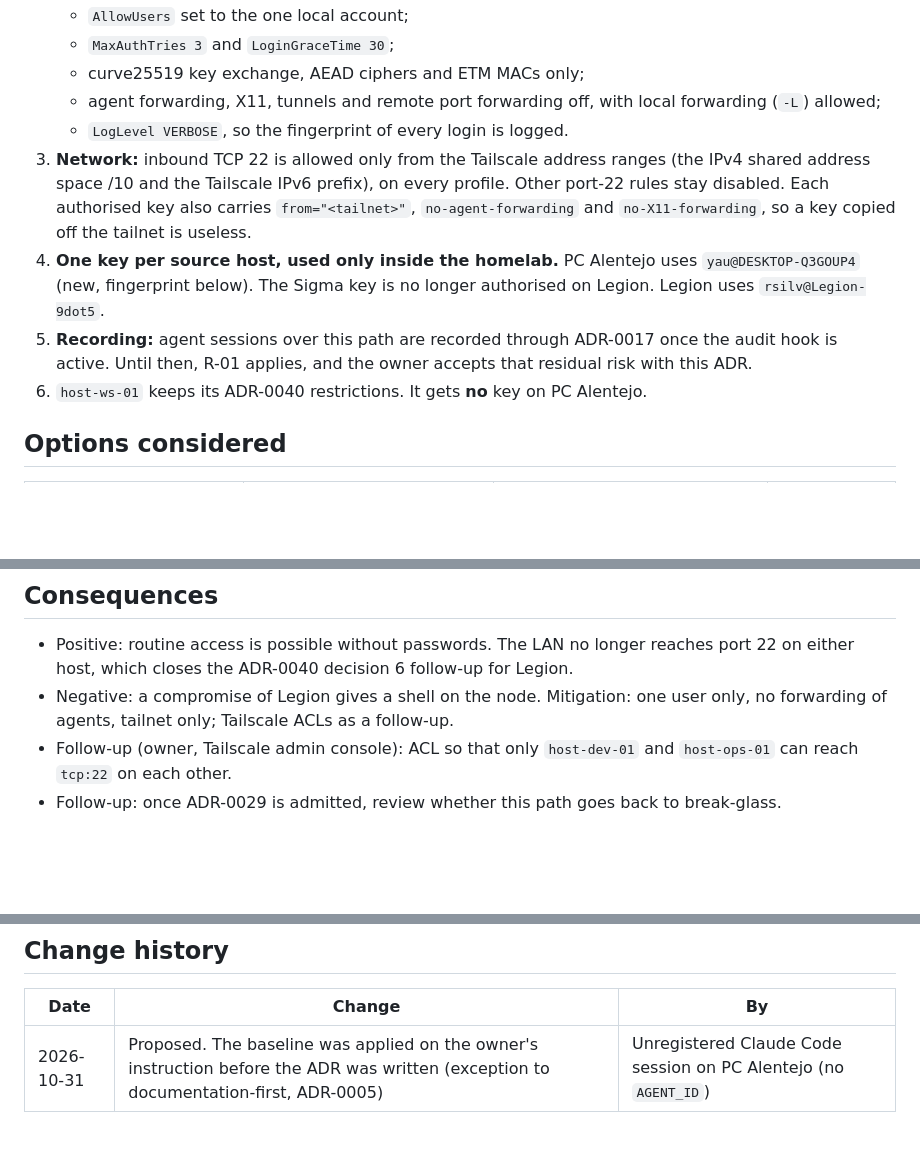
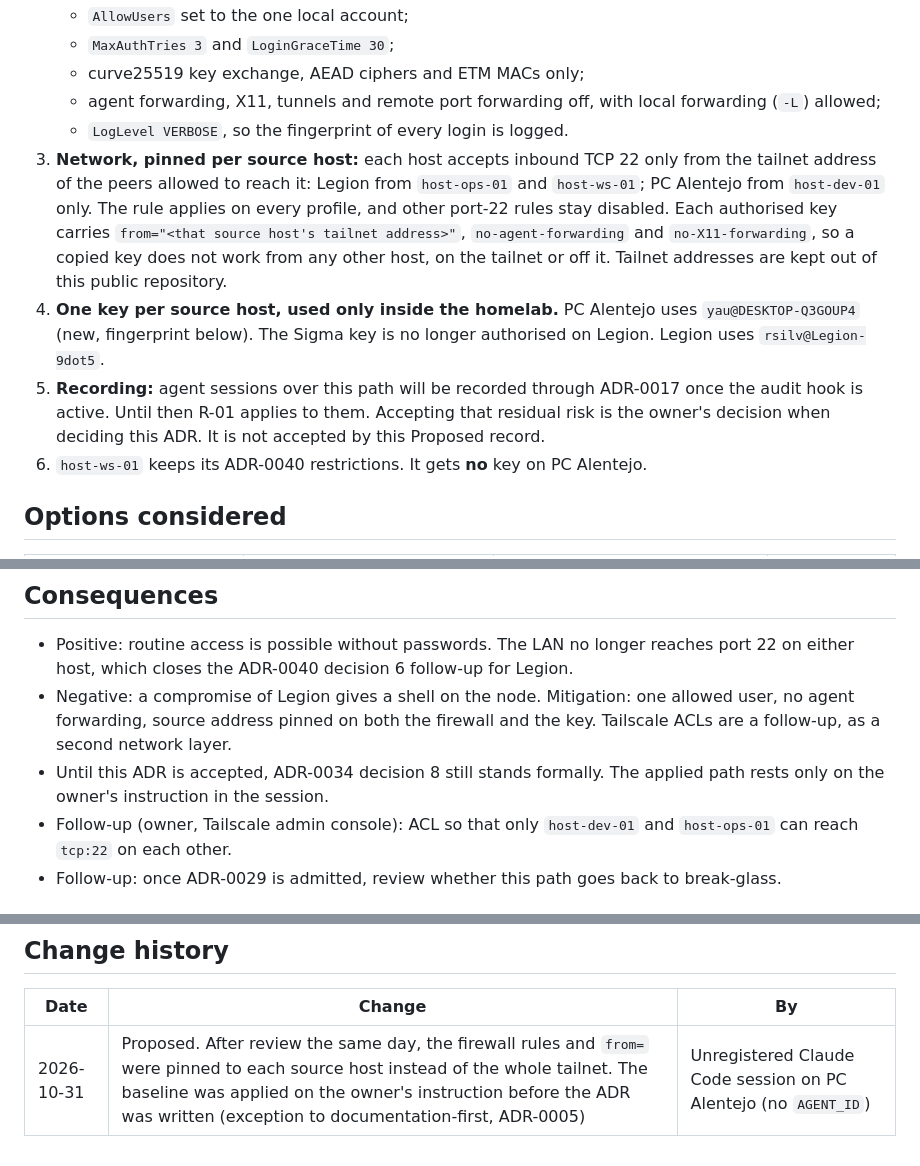
Before and after one commit to 9dot5/9dot5dotA1, a Markdown page: adr/ADR-0041-homelab-ssh-legion-alentejo.md, 3 parts joined by grey strips. Drawn GitHub-style; blank space fills up the shorter version.

```diff
--- a/adr/ADR-0041-homelab-ssh-legion-alentejo.md
+++ b/adr/ADR-0041-homelab-ssh-legion-alentejo.md
@@ -29,9 +29,9 @@ Facts:
    - curve25519 key exchange, AEAD ciphers and ETM MACs only;
    - agent forwarding, X11, tunnels and remote port forwarding off, with local forwarding (`-L`) allowed;
    - `LogLevel VERBOSE`, so the fingerprint of every login is logged.
-3. **Network:** inbound TCP 22 is allowed only from the Tailscale address ranges (the IPv4 shared address space /10 and the Tailscale IPv6 prefix), on every profile. Other port-22 rules stay disabled. Each authorised key also carries `from="<tailnet>"`, `no-agent-forwarding` and `no-X11-forwarding`, so a key copied off the tailnet is useless.
+3. **Network, pinned per source host:** each host accepts inbound TCP 22 only from the tailnet address of the peers allowed to reach it: Legion from `host-ops-01` and `host-ws-01`; PC Alentejo from `host-dev-01` only. The rule applies on every profile, and other port-22 rules stay disabled. Each authorised key carries `from="<that source host's tailnet address>"`, `no-agent-forwarding` and `no-X11-forwarding`, so a copied key does not work from any other host, on the tailnet or off it. Tailnet addresses are kept out of this public repository.
 4. **One key per source host, used only inside the homelab.** PC Alentejo uses `yau@DESKTOP-Q3GOUP4` (new, fingerprint below). The Sigma key is no longer authorised on Legion. Legion uses `rsilv@Legion-9dot5`.
-5. **Recording:** agent sessions over this path are recorded through ADR-0017 once the audit hook is active. Until then, R-01 applies, and the owner accepts that residual risk with this ADR.
+5. **Recording:** agent sessions over this path will be recorded through ADR-0017 once the audit hook is active. Until then R-01 applies to them. Accepting that residual risk is the owner's decision when deciding this ADR. It is not accepted by this Proposed record.
 6. `host-ws-01` keeps its ADR-0040 restrictions. It gets **no** key on PC Alentejo.
 
 ## Options considered
@@ -45,7 +45,8 @@ Facts:
 ## Consequences
 
 - Positive: routine access is possible without passwords. The LAN no longer reaches port 22 on either host, which closes the ADR-0040 decision 6 follow-up for Legion.
-- Negative: a compromise of Legion gives a shell on the node. Mitigation: one user only, no forwarding of agents, tailnet only; Tailscale ACLs as a follow-up.
+- Negative: a compromise of Legion gives a shell on the node. Mitigation: one allowed user, no agent forwarding, source address pinned on both the firewall and the key. Tailscale ACLs are a follow-up, as a second network layer.
+- Until this ADR is accepted, ADR-0034 decision 8 still stands formally. The applied path rests only on the owner's instruction in the session.
 - Follow-up (owner, Tailscale admin console): ACL so that only `host-dev-01` and `host-ops-01` can reach `tcp:22` on each other.
 - Follow-up: once ADR-0029 is admitted, review whether this path goes back to break-glass.
 
@@ -58,4 +59,4 @@ Facts:
 
 | Date | Change | By |
 |---|---|---|
-| 2026-10-31 | Proposed. The baseline was applied on the owner's instruction before the ADR was written (exception to documentation-first, ADR-0005) | Unregistered Claude Code session on PC Alentejo (no `AGENT_ID`) |
+| 2026-10-31 | Proposed. After review the same day, the firewall rules and `from=` were pinned to each source host instead of the whole tailnet. The baseline was applied on the owner's instruction before the ADR was written (exception to documentation-first, ADR-0005) | Unregistered Claude Code session on PC Alentejo (no `AGENT_ID`) |
```
Also changed, not shown: operations/HOST_INVENTORY.md (+5 -5 lines).
